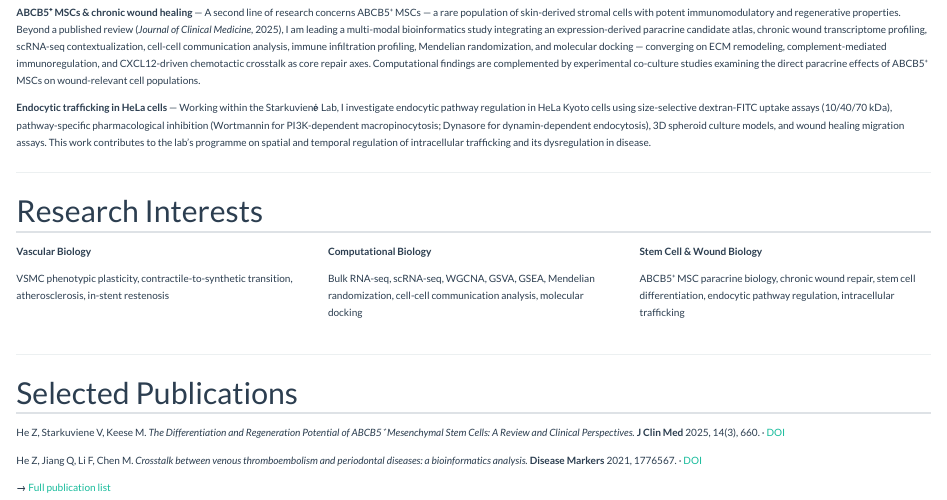
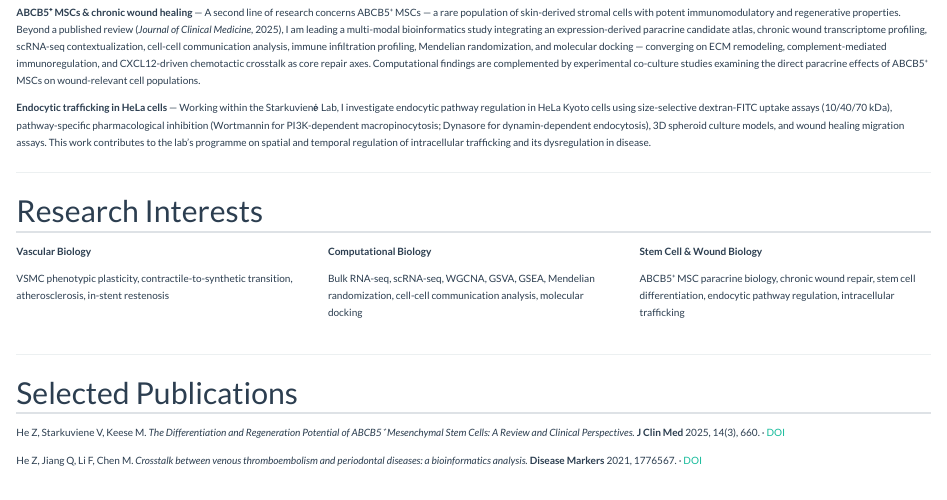
Before and after one commit to zhenghe-research/zhenghe-research.github.io, a Quarto document (index.qmd): the page in a window 1100 px wide, from 480 px down. Rendered offline with R 4.5, knitr and Pandoc in place of Quarto, with nearby package versions.

Commit message:
Remove redundant full publication list link

```diff
--- a/index.qmd
+++ b/index.qmd
@@ -73,5 +73,3 @@ ABCB5⁺ MSC paracrine biology, chronic wound repair, stem cell differentiation,
 He Z, Starkuviene V, Keese M. *The Differentiation and Regeneration Potential of ABCB5⁺ Mesenchymal Stem Cells: A Review and Clinical Perspectives.* **J Clin Med** 2025, 14(3), 660. · [DOI](https://doi.org/10.3390/jcm14030660)
 
 He Z, Jiang Q, Li F, Chen M. *Crosstalk between venous thromboembolism and periodontal diseases: a bioinformatics analysis.* **Disease Markers** 2021, 1776567. · [DOI](https://doi.org/10.1155/2021/1776567)
-
-→ [Full publication list](publications.qmd)
```
